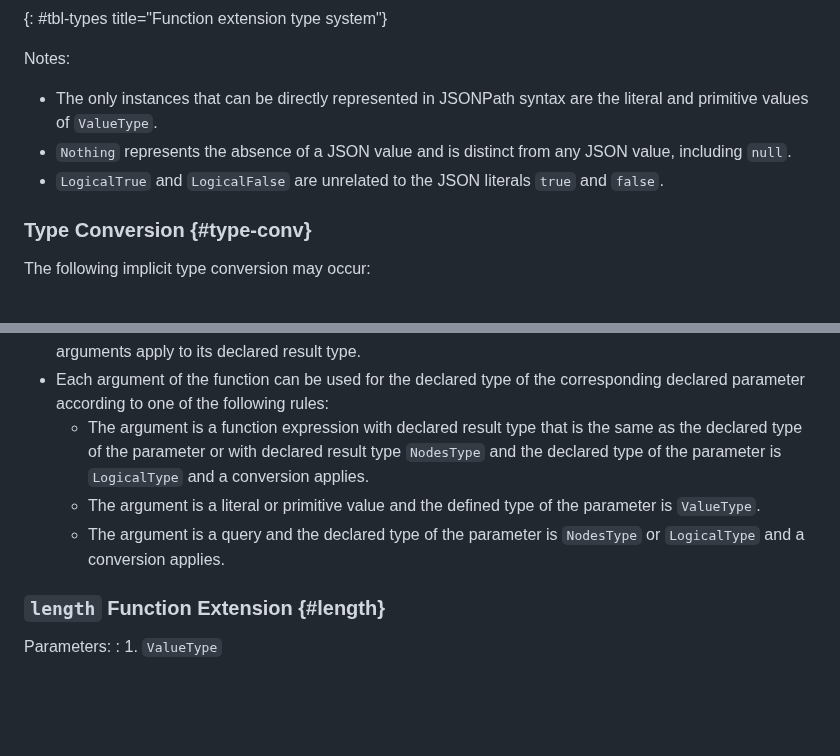
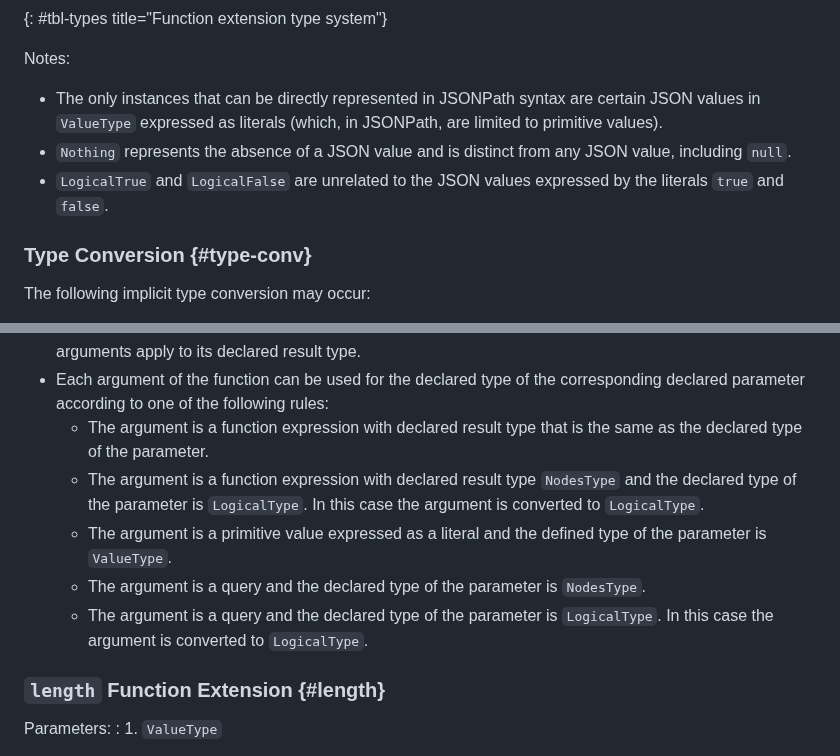
Before and after one commit to ietf-wg-jsonpath/draft-ietf-jsonpath-base, a Markdown page: draft-ietf-jsonpath-base.md, 2 parts joined by grey strips. Rendered like a GitHub page; blank space fills up the shorter version.

Commit message:
Address review comments

```diff
--- a/draft-ietf-jsonpath-base.md
+++ b/draft-ietf-jsonpath-base.md
@@ -1486,10 +1486,11 @@ independent of any query argument the JSONPath query is applied to.
 
 Notes:
 
-* The only instances that can be directly represented in JSONPath syntax are the literal and
-  primitive values of `ValueType`.
+* The only instances that can be directly represented in JSONPath syntax are certain JSON values
+  in `ValueType` expressed as literals (which, in JSONPath, are limited to primitive values).
 * `Nothing` represents the absence of a JSON value and is distinct from any JSON value, including `null`.
-* `LogicalTrue` and `LogicalFalse` are unrelated to the JSON literals `true` and `false`.
+* `LogicalTrue` and `LogicalFalse` are unrelated to the JSON values expressed by the
+  literals `true` and `false`.
 
 ### Type Conversion {#type-conv}
 
@@ -1519,10 +1520,12 @@ A function expression is well-typed if all of the following are true:
   its declared result type.
 * Each argument of the function can be used for the declared type of the corresponding declared
   parameter according to one of the following rules:
-   * The argument is a function expression with declared result type that is the same as the declared type of the parameter or
-     with declared result type `NodesType` and the declared type of the parameter is `LogicalType` and a conversion applies.
-   * The argument is a literal or primitive value and the defined type of the parameter is `ValueType`.
-   * The argument is a query and the declared type of the parameter is `NodesType` or `LogicalType` and a conversion applies.
+   * The argument is a function expression with declared result type that is the same as the declared type of the parameter.
+   * The argument is a function expression with declared result type `NodesType` and the declared type of the parameter is
+     `LogicalType`. In this case the argument is converted to `LogicalType`.
+   * The argument is a primitive value expressed as a literal and the defined type of the parameter is `ValueType`.
+   * The argument is a query and the declared type of the parameter is `NodesType`.
+   * The argument is a query and the declared type of the parameter is `LogicalType`. In this case the argument is converted to `LogicalType`.
 
 ### `length` Function Extension {#length}
 
```
